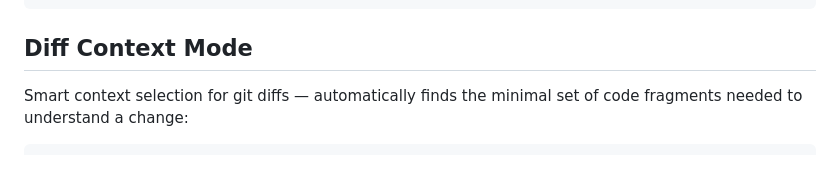
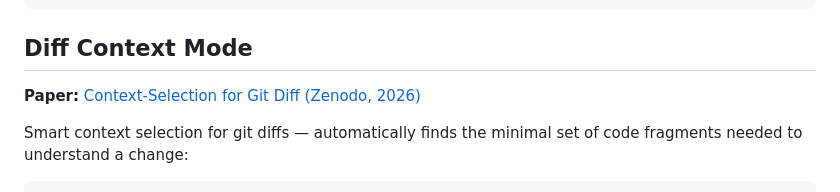
Before and after one commit to nikolay-e/treemapper, a Markdown page: README.md, the part around the change. GitHub-like rendering; blank space fills up the shorter version.

Commit message:
docs: add Zenodo DOI link to diff context section in README

````diff
--- a/README.md
+++ b/README.md
@@ -64,6 +64,8 @@ treemapper -v                         # show version
 ```
 
 ## Diff Context Mode
+
+**Paper:** [Context-Selection for Git Diff (Zenodo, 2026)](https://doi.org/10.5281/zenodo.18824580)
 
 Smart context selection for git diffs — automatically finds the
 minimal set of code fragments needed to understand a change:
````
